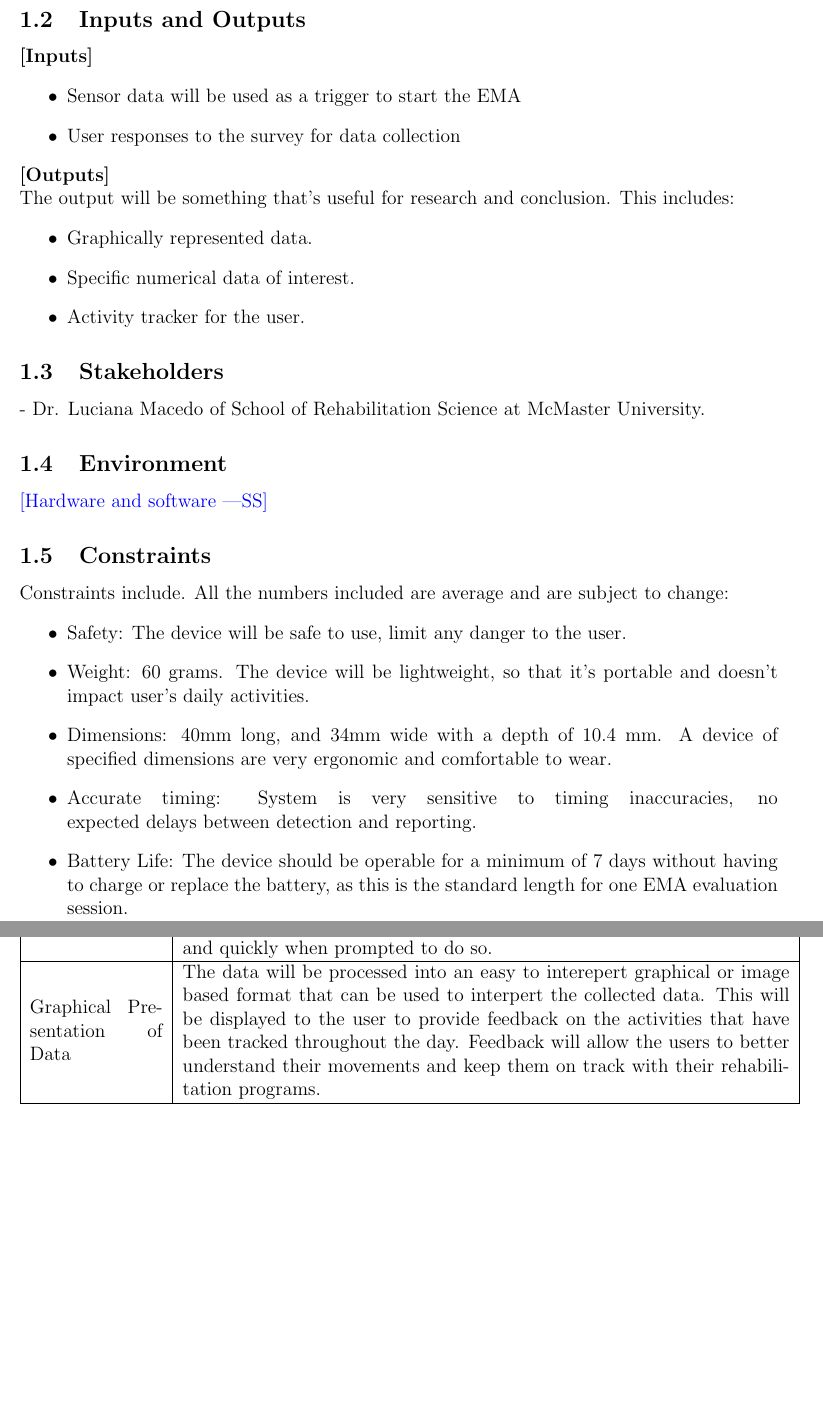
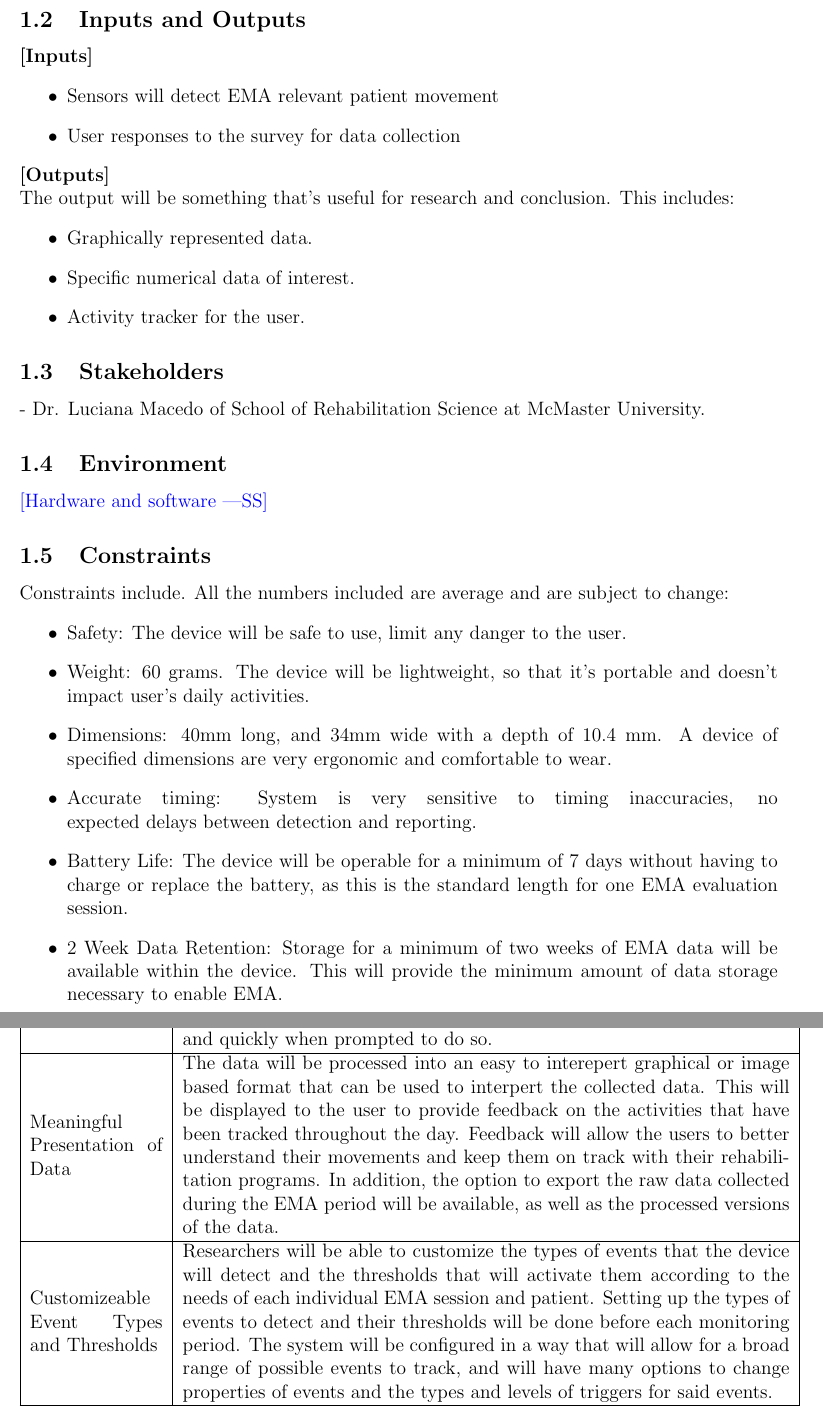
Before and after one commit to zakerl/Capstone_Project, a LaTeX document (docs/ProblemStatementAndGoals/Team1_ProblemStatement & Goals.tex): two parts of pages 3 and 4 of 5 before the commit and two parts of pages 3 and 5 of 6 after it, joined at a grey line, cut so that both start at the same text, the shorter picture padded with empty space. Compiled offline with pdfLaTeX.

Commit message:
Added some constraints and updated goals

```diff
--- a/docs/ProblemStatementAndGoals/Team1_ProblemStatement & Goals.tex
+++ b/docs/ProblemStatementAndGoals/Team1_ProblemStatement & Goals.tex
@@ -50,7 +50,7 @@ This solution device would have to capture the subtle and slow movement of older
 
 \textbf{[Inputs]}
 \begin{itemize}
-    \item Sensor data will be used as a trigger to start the EMA
+    \item Sensors will detect EMA relevant patient movement
     \item User responses to the survey for data collection
 \end{itemize}
 
@@ -77,7 +77,8 @@ Constraints include. All the numbers included are average and are subject to cha
     \item Weight: 60 grams. The device will be lightweight, so that it's portable and doesn't impact user's daily activities.
     \item Dimensions: 40mm long, and 34mm wide with a depth of 10.4 mm. A device of specified dimensions are very ergonomic and comfortable to wear.
     \item Accurate timing: System is very sensitive to timing inaccuracies, no \linebreak expected delays between detection and reporting.
-    \item Battery Life: The device should be operable for a minimum of 7 days without having to charge or replace the battery, as this is the standard length for one EMA evaluation session.
+    \item Battery Life: The device will be operable for a minimum of 7 days without having to charge or replace the battery, as this is the standard length for one EMA evaluation session.
+    \item 2 Week Data Retention: Storage for a minimum of two weeks of EMA data will be available within the device. This will provide the minimum amount of data storage necessary to enable EMA.
 \end{itemize}
 
 \pagebreak
@@ -97,7 +98,10 @@ Constraints include. All the numbers included are average and are subject to cha
         \hline
         Highly Simplistic User Interface/Hardware design & The user base for this product will be the older adult population, some of whom many not use smartphones or smart activity trackers. Therefore, it is essential that the design of the user interface and hardware be intuitive to a person without a lot of experience using smart technology. This also improves the likelihood that a user will fill out the survery successfully and quickly when prompted to do so.                                                                                                                                                                         \\
         \hline
-        Graphical Presentation of Data                   & The data will be processed into an easy to interepert graphical or image based format that can be used to interpert the collected data. This will be displayed to the user to provide feedback on the activities that have been tracked throughout the day. Feedback will allow the users to better understand their movements and keep them on track with their rehabilitation programs.                                                                                                                                                                                                        \\
+        Meaningful Presentation of Data                   & The data will be processed into an easy to interepert graphical or image based format that can be used to interpert the collected data. This will be displayed to the user to provide feedback on the activities that have been tracked throughout the day. Feedback will allow the users to better understand their movements and keep them on track with their rehabilitation programs. In addition, the option to export the raw data collected during the EMA period will be available, as well as the processed versions of the data.                                                                                                                                                                                      \\
+	\hline
+	Customizeable Event Types and Thresholds			& Researchers will be able to customize the types of events that the device will detect and the thresholds that will activate them according to the needs of each individual EMA session and patient. Setting up the types of events to detect and their thresholds will be done before each monitoring period. The system will be configured in a way that will allow for a broad range of possible events to track, and will have many options to change properties of events and the types and levels of triggers for said events.
+\\
         \hline
     \end{tabular}
 \end{center}
```
Also changed, not shown: docs/ProblemStatementAndGoals/Team1_ProblemStatement & Goals.pdf, docs/ProblemStatementAndGoals/Team1_ProblemStatement & Goals.tex (2 more changed lines).
